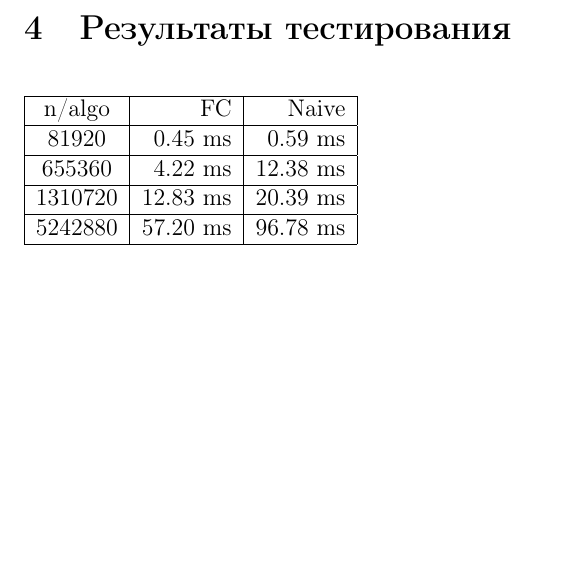
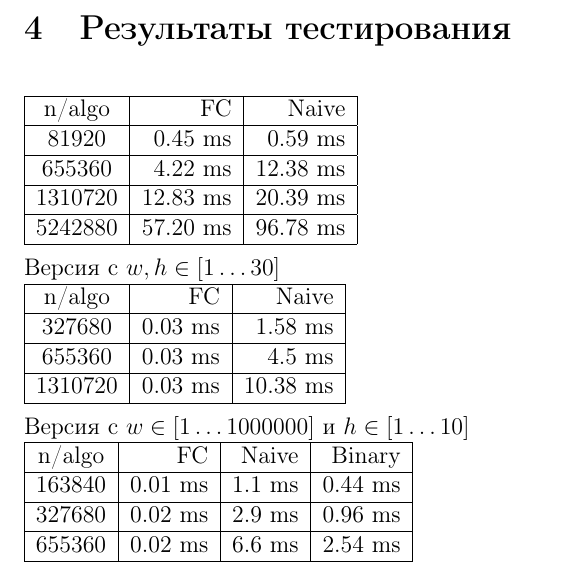
Before and after one commit to ivanovak/ORQ2D, a LaTeX document (report/report.tex): part of page 2 of 2, cut so that both start at the same text, the shorter picture padded with empty space. Compiled offline with pdfLaTeX.

Commit message:
Report update

```diff
--- a/report/csclub-algo.tex
+++ b/report/report.tex
@@ -88,6 +88,34 @@ $1310720$ & 12.83 ms & 20.39 ms \\
 $5242880$ & 57.20 ms & 96.78 ms \\
 \hline
 \end{tabular}
+\\
+\\ Версия с $w, h \in [1 \dots 30]$
+\\
+\begin{tabular}{|c|r|r|r|}
+\hline
+n/algo & FC & Naive \\
+\hline
+$327680$ & 0.03 ms & 1.58 ms \\
+\hline
+$655360$ & 0.03 ms & 4.5 ms \\
+\hline
+$1310720$ & 0.03 ms & 10.38 ms \\
+\hline
+\end{tabular}
+\\
+\\ Версия с $w \in [1 \dots 1000000]$ и $h \in [1 \dots 10]$
+\\
+\begin{tabular}{|c|r|r|r|}
+\hline
+n/algo & FC & Naive & Binary \\
+\hline
+$163840$ & 0.01 ms & 1.1 ms & 0.44 ms\\
+\hline
+$327680$ & 0.02 ms & 2.9 ms & 0.96 ms\\
+\hline
+$655360$ & 0.02 ms & 6.6 ms & 2.54 ms\\
+\hline
+\end{tabular}
 
 
 \end{document}
```
Also changed, not shown: report/club-osiennii-siemiestr.pdf (deleted), report/report.pdf (added).
